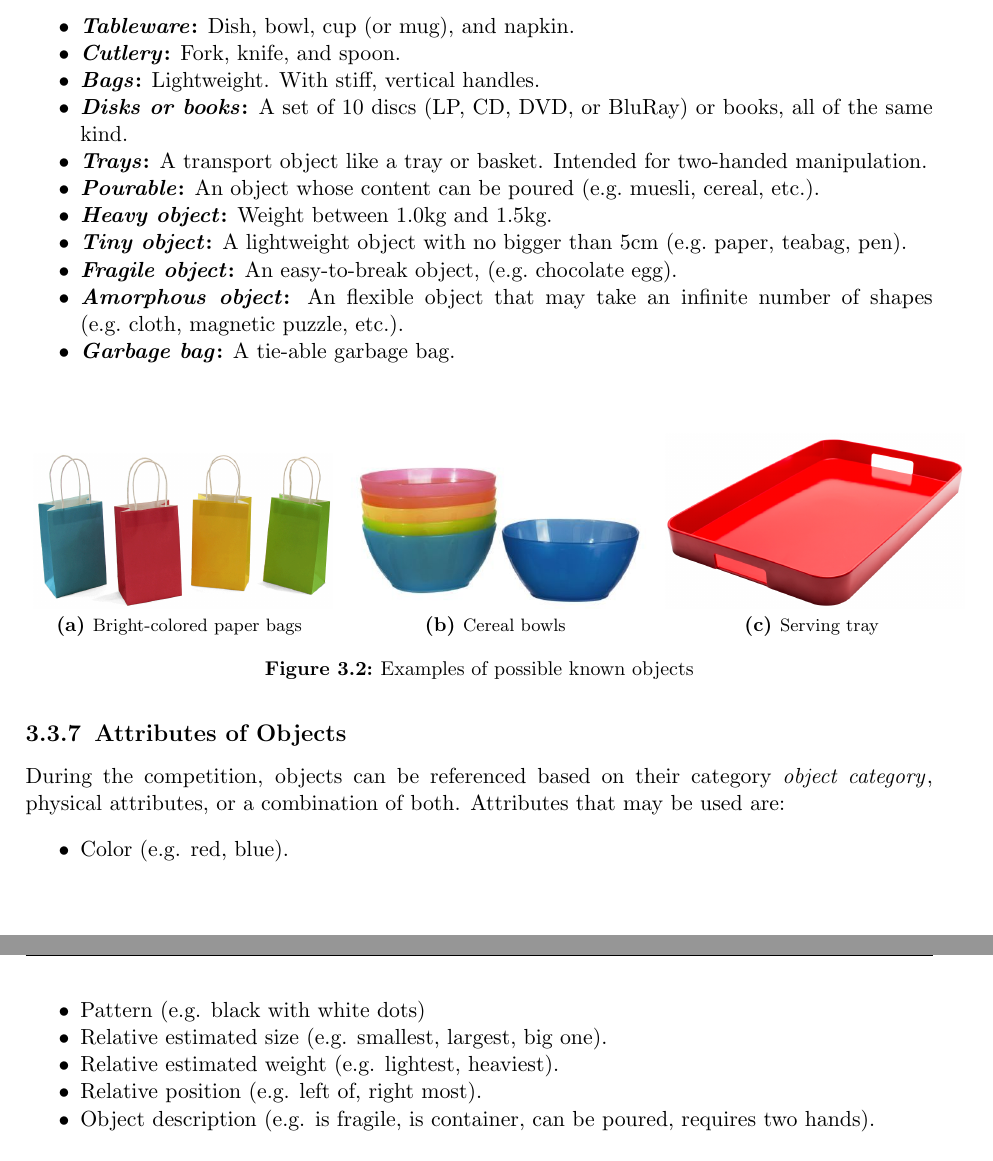
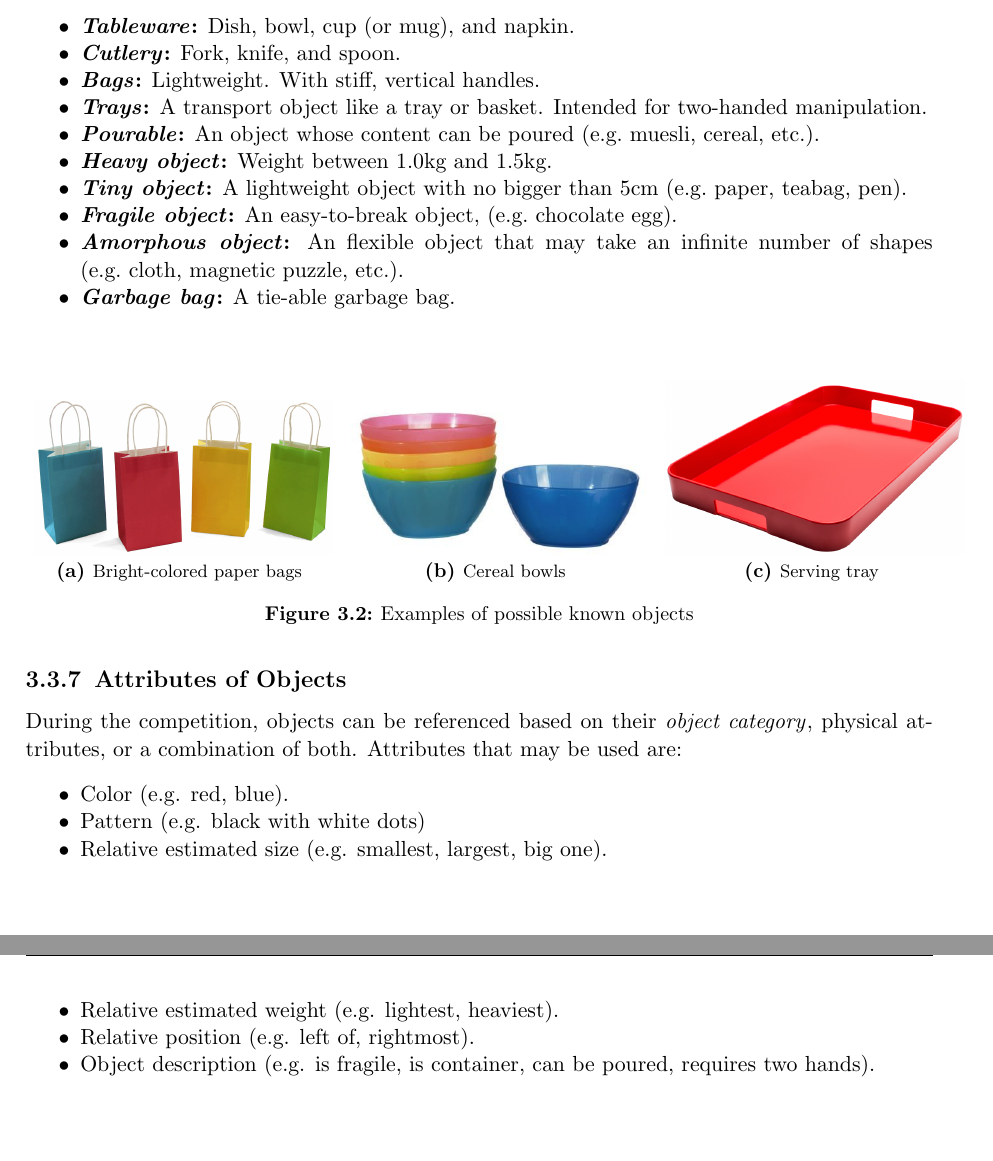
Before and after one commit to RoboCupAtHome/RuleBook, a LaTeX thesis (Rulebook.tex, which reads general_rules/Scenario.tex): two parts of pages 24 and 25 of 72, joined at a grey line, cut so that both start at the same text, the shorter picture padded with empty space. Compiled offline with pdfLaTeX.

Commit message:
Remove discs and books from required object set
No longer needed by any task

```diff
--- a/general_rules/Scenario.tex
+++ b/general_rules/Scenario.tex
@@ -168,7 +168,6 @@ Teams are not allowed to keep more than 5 of the objects provided for training a
 	\item \textbf{\iterm{Tableware}:} Dish, bowl, cup (or mug), and napkin.
 	\item \textbf{\iterm{Cutlery}:} Fork, knife, and spoon.
 	\item \textbf{\iterm{Bags}:} Lightweight. With stiff, vertical handles.
-	\item \textbf{\iterm{Disks or books}:} A set of 10 discs (LP, CD, DVD, or BluRay) or books, all of the same kind.
 	\item \textbf{\iterm{Trays}:} A transport object like a tray or basket. Intended for two-handed manipulation.
 	\item \textbf{\iterm{Pourable}:} An object whose content can be poured (e.g.~muesli, cereal, etc.).
 	\item \textbf{\iterm{Heavy object}:} Weight between 1.0kg and 1.5kg.
@@ -193,14 +192,14 @@ Teams are not allowed to keep more than 5 of the objects provided for training a
 
 \subsection{Attributes of Objects}
 \label{rule:scenario_objects_attributes}
-During the competition, objects can be referenced based on their category \iterm{object category}, physical attributes, or a combination of both.
+During the competition, objects can be referenced based on their \iterm{object category}, physical attributes, or a combination of both.
 Attributes that may be used are:
 \begin{itemize}
 	\item Color (e.g. red, blue).
 	\item Pattern (e.g. black with white dots)
 	\item Relative estimated size (e.g. smallest, largest, big one).
 	\item Relative estimated weight (e.g. lightest, heaviest).
-	\item Relative position (e.g. left of, right most).
+	\item Relative position (e.g. left of, rightmost).
 	\item Object description (e.g. is fragile, is container, can be poured, requires two hands).
 \end{itemize}
 
```
